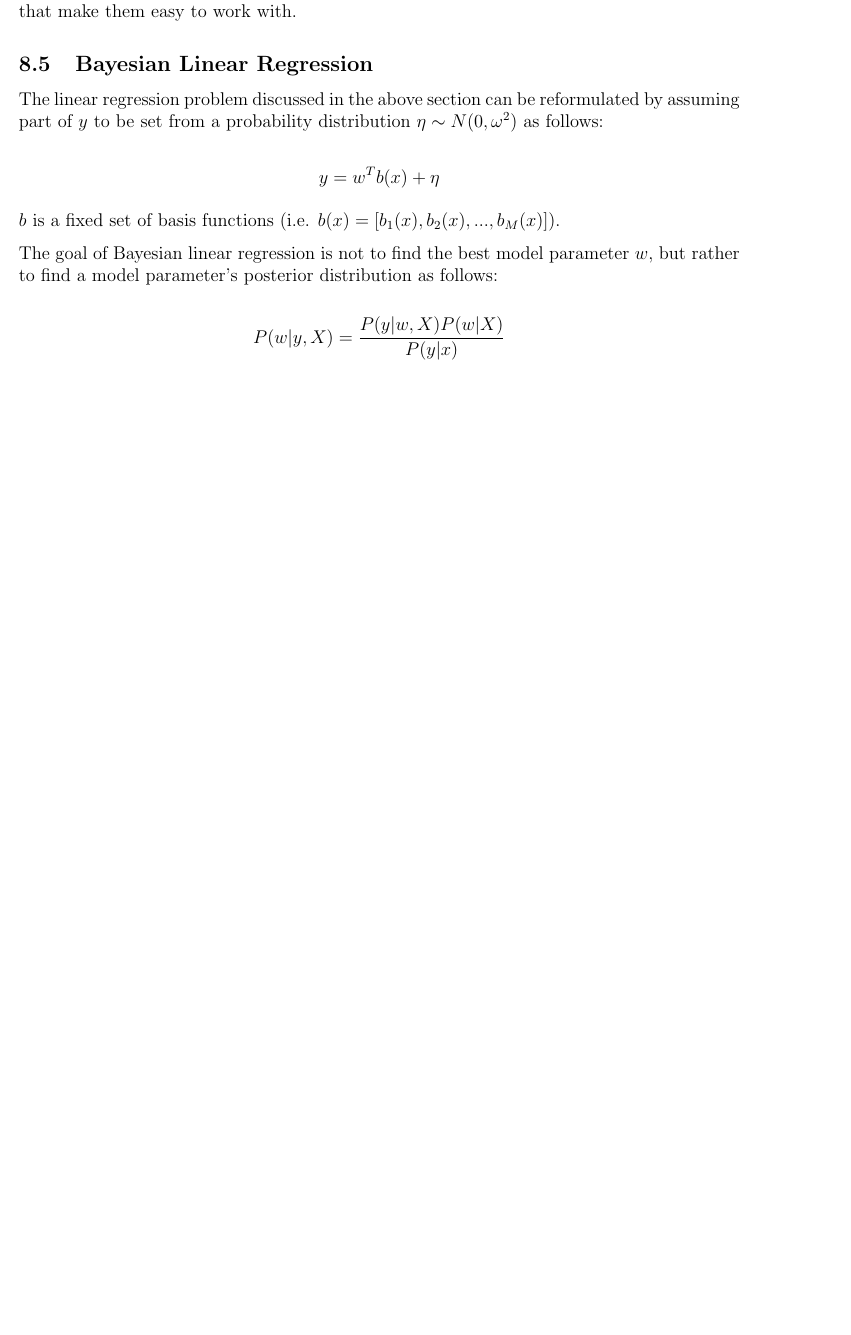
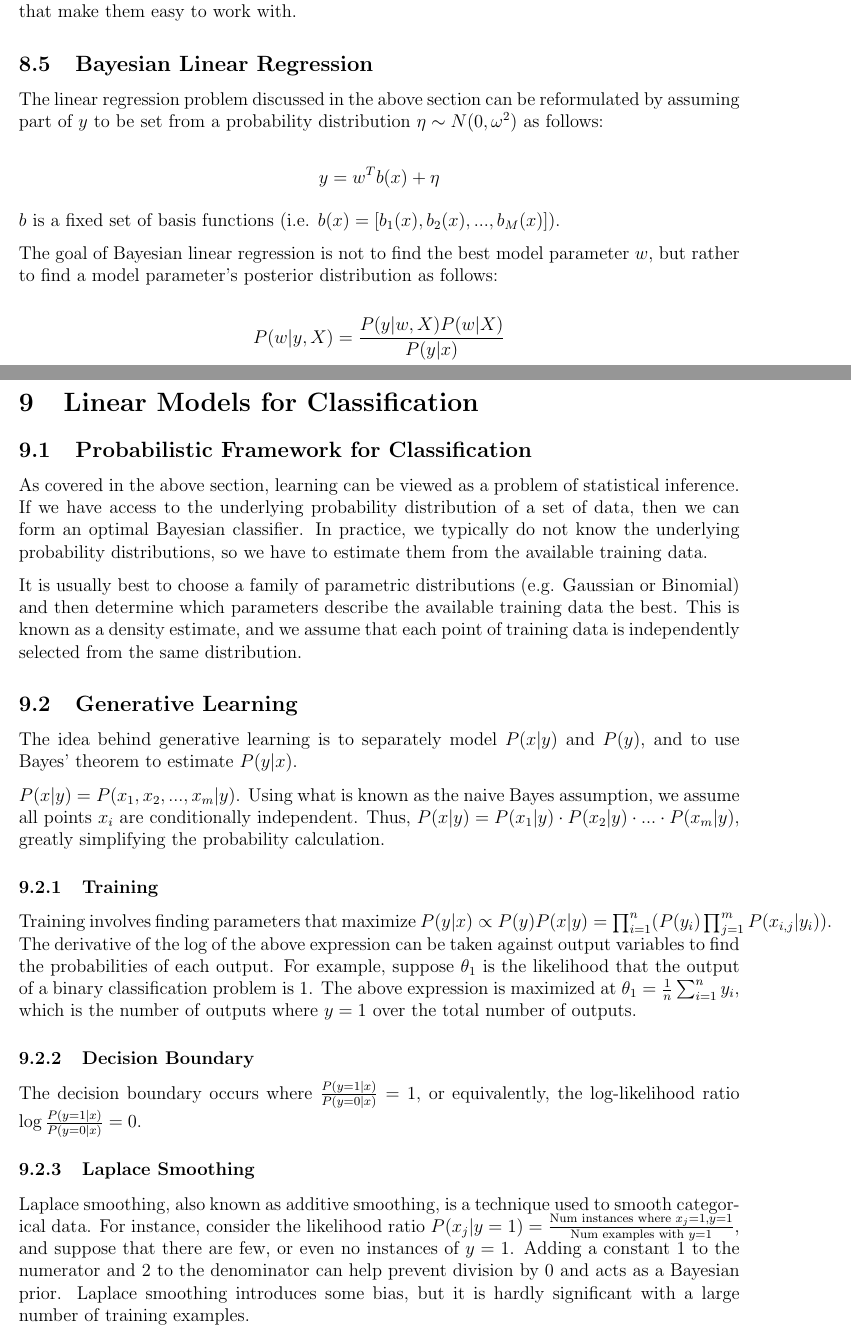
Before and after one commit to m-socha/CS-480-Notes, a LaTeX document (notes.tex): part of page 21 of 21 before the commit and two parts of pages 21 and 22 of 23 after it, the two joined at a grey line, cut so that both start at the same text, the shorter picture padded with empty space. Compiled offline with pdfLaTeX.

Commit message:
Add Linear Models for Classification section.

```diff
--- a/notes.tex
+++ b/notes.tex
@@ -547,3 +547,34 @@
 
       $$P(w|y,X) = \frac{P(y|w,X)P(w|X)}{P(y|x)}$$
 
+  \section{Linear Models for Classification}
+
+    \subsection{Probabilistic Framework for Classification}
+      As covered in the above section, learning can be viewed as a problem of statistical inference. If we have access to the underlying probability
+      distribution of a set of data, then we can form an optimal Bayesian classifier. In practice, we typically do not know the underlying probability
+      distributions, so we have to estimate them from the available training data.
+
+      It is usually best to choose a family of parametric distributions (e.g. Gaussian or Binomial) and then determine which parameters describe the
+      available training data the best. This is known as a density estimate, and we assume that each point of training data is independently selected
+      from the same distribution.
+
+    \subsection{Generative Learning}
+      The idea behind generative learning is to separately model $P(x|y)$ and $P(y)$, and to use Bayes' theorem to estimate $P(y|x)$.
+
+      $P(x|y) = P(x_1, x_2, ..., x_m|y)$. Using what is known as the naive Bayes assumption, we assume all points $x_i$ are conditionally independent.
+      Thus, $P(x|y) = P(x_1|y) \cdot P(x_2|y) \cdot ... \cdot P(x_m|y)$, greatly simplifying the probability calculation.
+
+      \subsubsection{Training}
+        Training involves finding parameters that maximize $P(y|x) \propto P(y)P(x|y) = \prod_{i=1}^n (P(y_i) \prod_{j=1}^m P(x_{i,j}|y_i))$. The
+        derivative of the log of the above expression can be taken against output variables to find the probabilities of each output. For example,
+        suppose $\theta_1$ is the likelihood that the output of a binary classification problem is 1. The above expression is maximized at
+        $\theta_1 = \frac{1}{n} \sum_{i=1}^n y_i$, which is the number of outputs where $y=1$ over the total number of outputs.
+
+      \subsubsection{Decision Boundary}
+        The decision boundary occurs where $\frac{P(y=1|x)}{P(y=0|x)} = 1$, or equivalently, the log-likelihood ratio $\log{\frac{P(y=1|x)}{P(y=0|x)}} = 0$.
+
+      \subsubsection{Laplace Smoothing}
+        Laplace smoothing, also known as additive smoothing, is a technique used to smooth categorical data. For instance, consider the likelihood
+        ratio $P(x_j|y=1) = \frac{\text{Num instances where } x_j = 1, y = 1}{\text{Num examples with } y = 1}$, and suppose that there are few, or
+        even no instances of $y = 1$. Adding a constant $1$ to the numerator and $2$ to the denominator can help prevent division by 0 and acts as
+        a Bayesian prior. Laplace smoothing introduces some bias, but it is hardly significant with a large number of training examples.
```
Also changed, not shown: notes.pdf, notes.tex (28 more changed lines).
